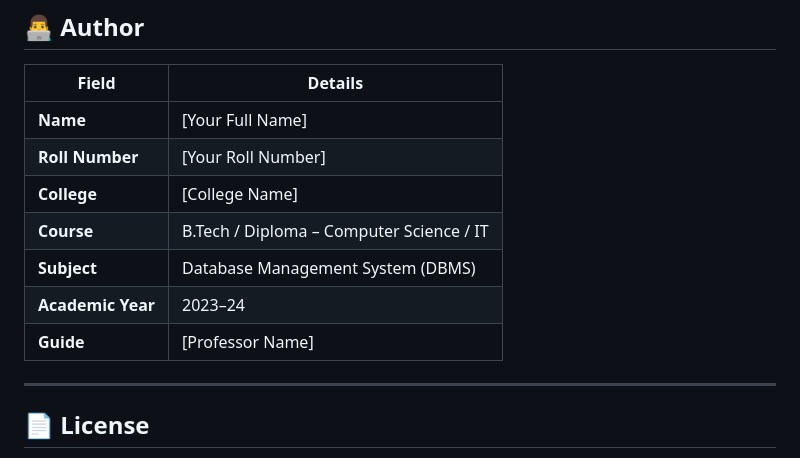
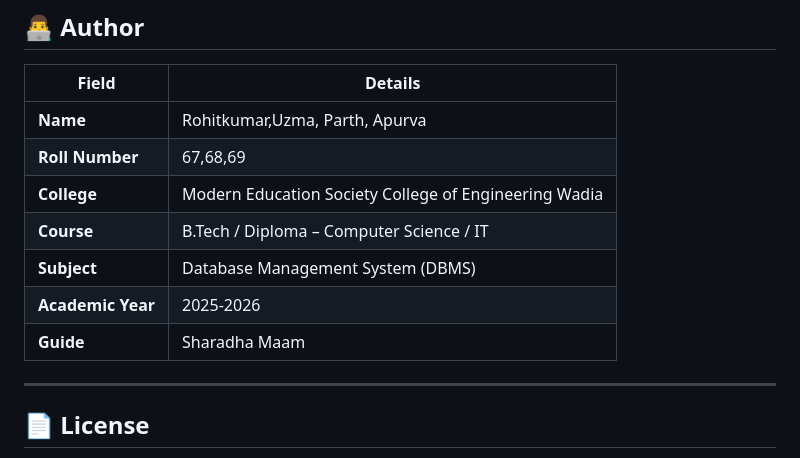
Before and after one commit to MrRohitChoudhary/ShopEase, a Markdown page: README.md, the part around the change. Rendered like a GitHub page.

Commit message:
Update author details in README.md

```diff
--- a/README.md
+++ b/README.md
@@ -288,13 +288,13 @@ All 10 tables in `ecommerce_db` satisfy **Third Normal Form (3NF)**.
 
 | Field | Details |
 |-------|---------|
-| **Name** | [Your Full Name] |
-| **Roll Number** | [Your Roll Number] |
-| **College** | [College Name] |
+| **Name** | Rohitkumar,Uzma, Parth, Apurva |
+| **Roll Number** | 67,68,69 |
+| **College** | Modern Education Society College of Engineering Wadia |
 | **Course** | B.Tech / Diploma – Computer Science / IT |
 | **Subject** | Database Management System (DBMS) |
-| **Academic Year** | 2023–24 |
-| **Guide** | [Professor Name] |
+| **Academic Year** | 2025-2026 |
+| **Guide** | Sharadha Maam |
 
 ---
 
```
